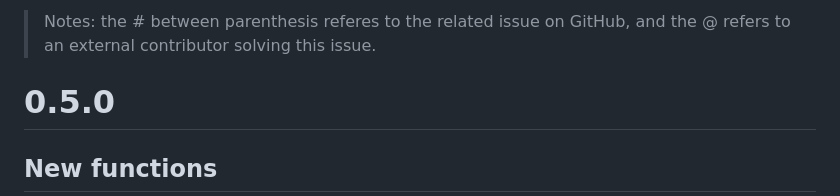
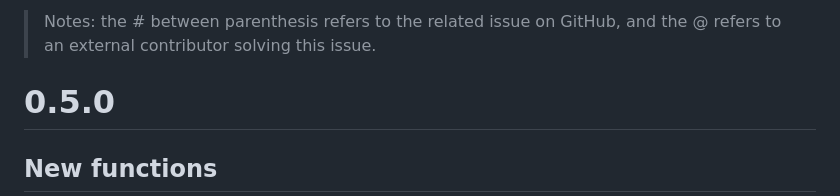
Before and after one commit to ThinkR-open/golem, a Markdown page: NEWS.md, the part around the change. GitHub-like rendering.

Commit message:
doc: typo in NEWS

```diff
--- a/NEWS.md
+++ b/NEWS.md
@@ -1,4 +1,4 @@
-> Notes: the # between parenthesis referes to the related issue on GitHub, and the @ refers to an external contributor solving this issue.
+> Notes: the # between parenthesis refers to the related issue on GitHub, and the @ refers to an external contributor solving this issue.
 
 # 0.5.0
 
```
